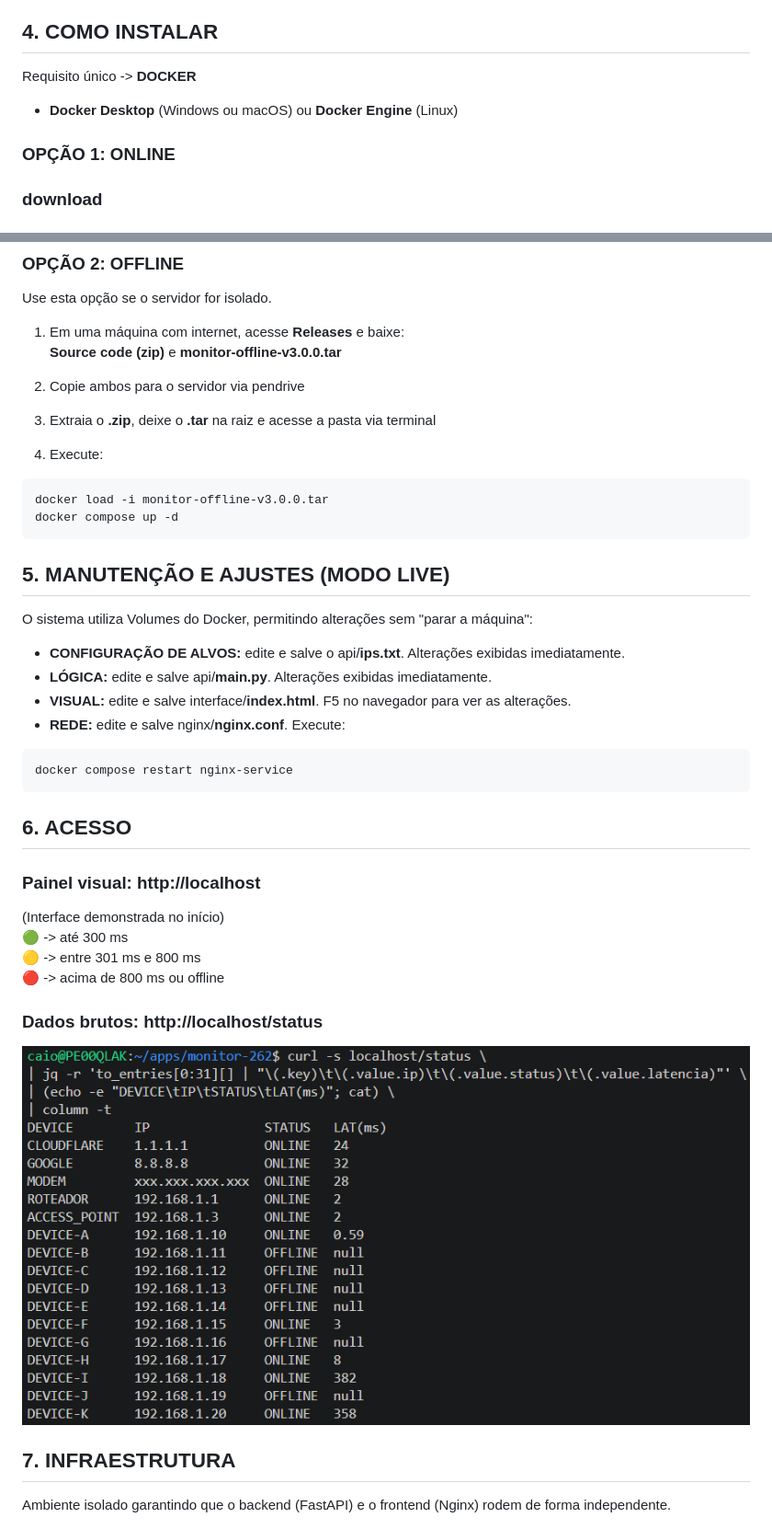
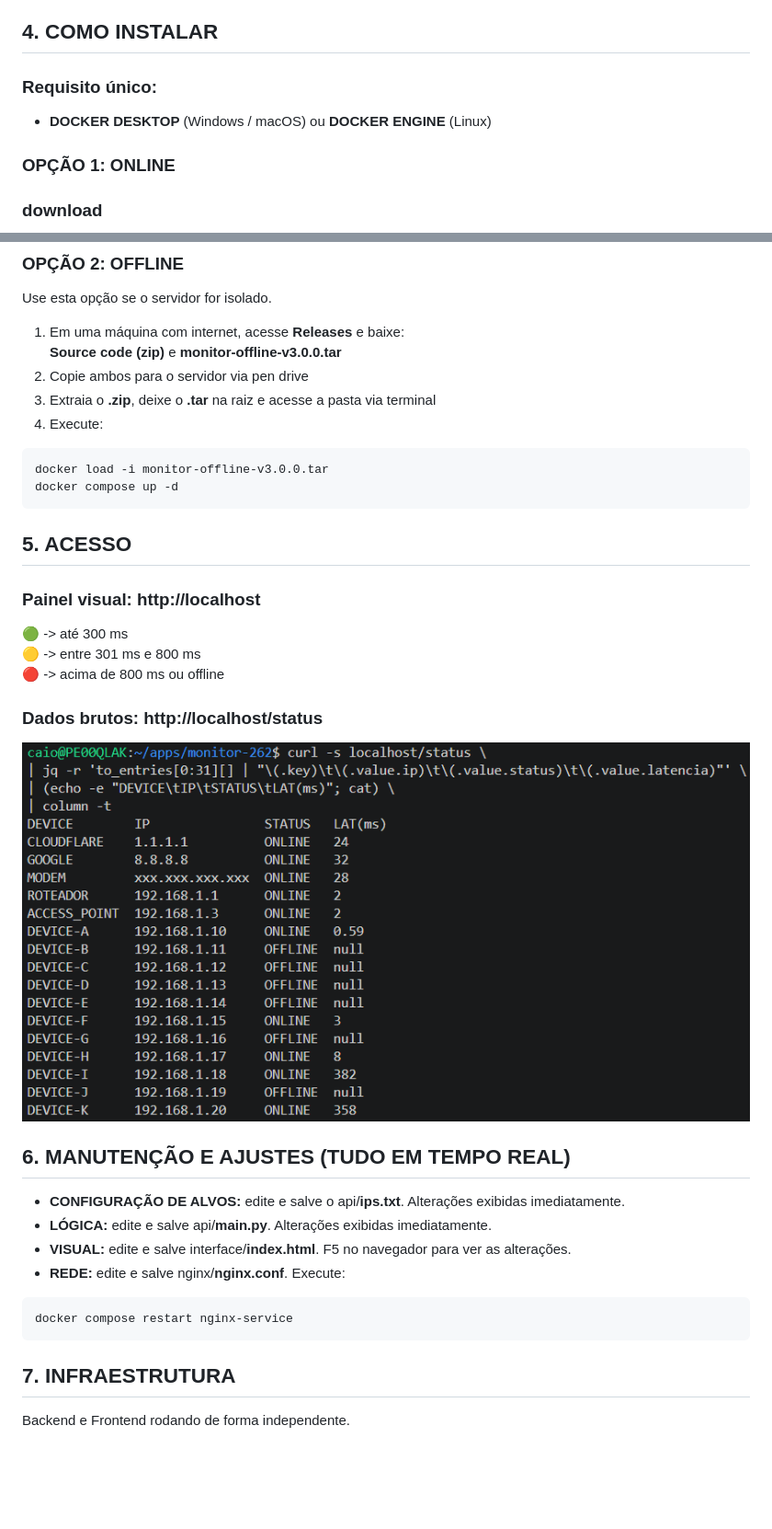
Before and after one commit to caiorferraz/monitor-262, a Markdown page: README.md, 2 parts joined by grey strips. Shown at 92% size. Rendered like a GitHub page; blank space fills up the shorter version.

Commit message:
Mais ajustes no README

````diff
--- a/README.md
+++ b/README.md
@@ -37,9 +37,9 @@ graph TD
 
 ## 4. COMO INSTALAR
 
-Requisito único -> **DOCKER**
+### Requisito único:
 
-- **Docker Desktop** (Windows ou macOS) ou **Docker Engine** (Linux)
+- **DOCKER DESKTOP** (Windows / macOS) ou **DOCKER ENGINE** (Linux)
 
 ### **OPÇÃO 1: ONLINE**
 
@@ -68,20 +68,27 @@ Use esta opção se o servidor for isolado.
 
 1. Em uma máquina com internet, acesse **Releases** e baixe:
 **Source code (zip)** e **monitor-offline-v3.0.0.tar**
-
-2. Copie ambos para o servidor via pendrive
-
+2. Copie ambos para o servidor via pen drive
 3. Extraia o **.zip**, deixe o **.tar** na raiz e acesse a pasta via terminal
-
 4. Execute:
 ```bash
 docker load -i monitor-offline-v3.0.0.tar
 docker compose up -d
 ```
 
-## 5. MANUTENÇÃO E AJUSTES (MODO LIVE)
+## 5. ACESSO
 
-O sistema utiliza Volumes do Docker, permitindo alterações sem "parar a máquina":
+### **Painel visual:** http://localhost
+
+🟢 -> até 300 ms
+🟡 -> entre 301 ms e 800 ms
+🔴 -> acima de 800 ms ou offline
+
+### **Dados brutos:** http://localhost/status
+![Status Endpoint](./docs/status-endpoint.png)
+
+## 6. MANUTENÇÃO E AJUSTES (TUDO EM TEMPO REAL)
+
 - **CONFIGURAÇÃO DE ALVOS:** edite e salve o api/**ips.txt**. Alterações exibidas imediatamente.
 - **LÓGICA:** edite e salve api/**main.py**. Alterações exibidas imediatamente.
 - **VISUAL:** edite e salve interface/**index.html**. F5 no navegador para ver as alterações.
@@ -90,20 +97,9 @@ O sistema utiliza Volumes do Docker, permitindo alterações sem "parar a máqui
 docker compose restart nginx-service
 ```
 
-## 6. ACESSO
-
-### **Painel visual:** http://localhost
-(Interface demonstrada no início)
-🟢 -> até 300 ms
-🟡 -> entre 301 ms e 800 ms
-🔴 -> acima de 800 ms ou offline
-
-### **Dados brutos:** http://localhost/status
-![Status Endpoint](./docs/status-endpoint.png)
-
 ## 7. INFRAESTRUTURA
 
-Ambiente isolado garantindo que o backend (FastAPI) e o frontend (Nginx) rodem de forma independente.
+Backend e Frontend rodando de forma independente.
 
 ![Docker Status](./docs/docker-containers-running.png)
 
````
